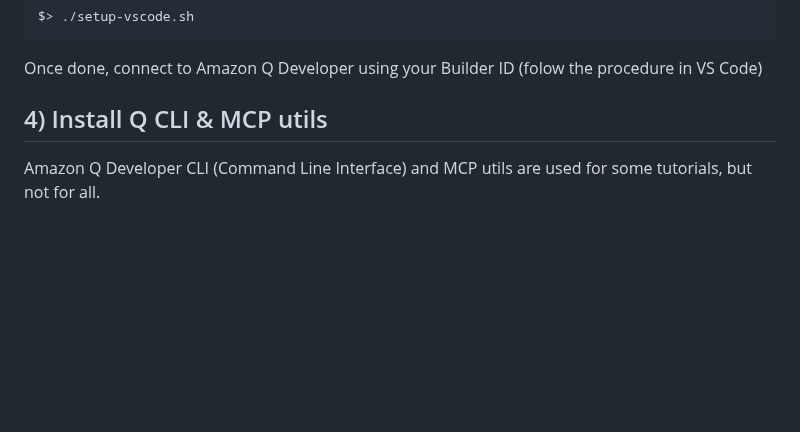
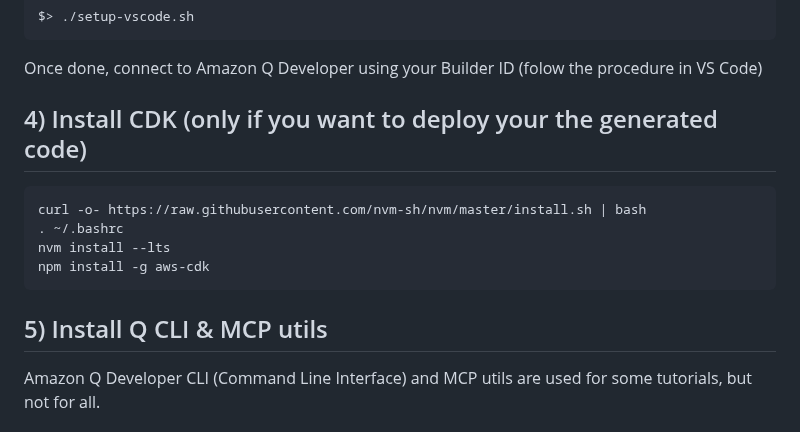
Before and after one commit to welcloud-io/wio-from-diagram-to-code-with-amazon-q-developer, a Markdown page: README.md, the part around the change. Drawn GitHub-style; blank space fills up the shorter version.

Commit message:
add cdk installation in main readme

````diff
--- a/README.md
+++ b/README.md
@@ -81,7 +81,16 @@ $> ./setup-vscode.sh
 
 Once done, connect to Amazon Q Developer using your Builder ID (folow the procedure in VS Code)
 
-## 4) Install Q CLI & MCP utils
+## 4) Install CDK (only if you want to deploy your the generated code)
+
+```
+curl -o- https://raw.githubusercontent.com/nvm-sh/nvm/master/install.sh | bash
+. ~/.bashrc
+nvm install --lts
+npm install -g aws-cdk
+```
+
+## 5) Install Q CLI & MCP utils
 
 Amazon Q Developer CLI (Command Line Interface) and MCP utils are used for some tutorials, but not for all.
 
````
